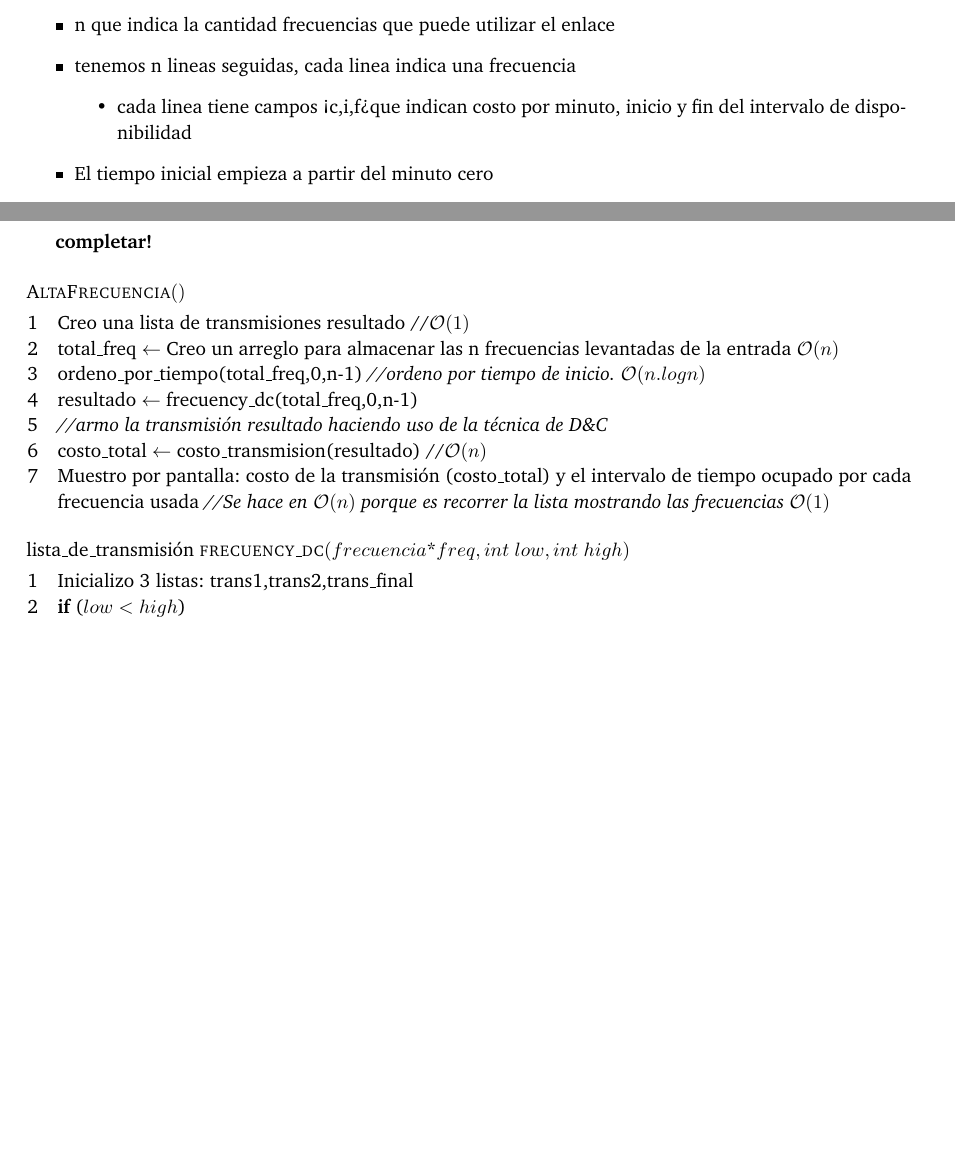
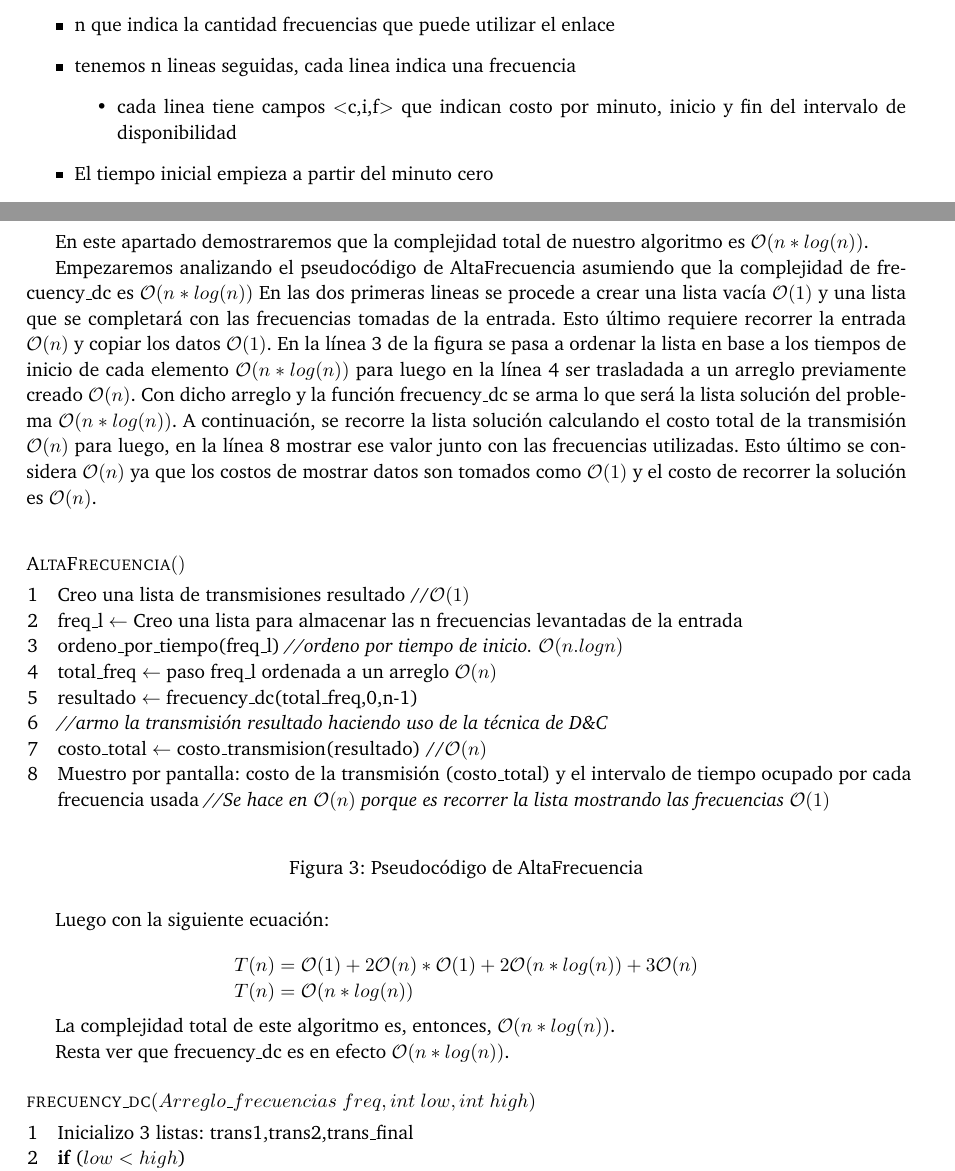
Before and after one commit to giselabelen/algo3, a LaTeX paper (TP1/algo3-latex-master/informe/informe.tex, which reads TP1/algo3-latex-master/informe/problema2.tex): two parts of pages 12 and 15 of 29, joined at a grey line, cut so that both start at the same text, the shorter picture padded with empty space. Compiled offline with pdfLaTeX; a LaTeX package or settings file that is missing is left out.

Commit message:
analisis 2

```diff
--- a/TP1/algo3-latex-master/informe/problema2.tex
+++ b/TP1/algo3-latex-master/informe/problema2.tex
@@ -20,7 +20,7 @@ Hay que tener en cuenta lo siguiente:
 	\item n que indica la cantidad frecuencias que puede utilizar el enlace
 	\item tenemos n lineas seguidas, cada linea indica una frecuencia
 	\begin{itemize}
-		\item cada linea tiene campos <c,i,f> que indican costo por minuto, inicio y fin del intervalo de disponibilidad
+		\item cada linea tiene campos $<$c,i,f$>$ que indican costo por minuto, inicio y fin del intervalo de disponibilidad
 	\end{itemize}
 	\item El tiempo inicial empieza a partir del minuto cero
 \end{itemize}
@@ -61,21 +61,43 @@ Hay que tener en cuenta lo siguiente:
 
 \vspace*{0.3cm}
 
-\textbf{completar!}
+En este apartado demostraremos que la complejidad total de nuestro algoritmo es $\mathcal{O}(n*log(n))$.
 
+Empezaremos analizando el pseudocódigo de AltaFrecuencia asumiendo que la complejidad de frecuency_dc es $\mathcal{O}(n*log(n))$
+En las dos primeras lineas se procede a crear una lista vacía $\mathcal{O}(1)$ y una lista que se completará con las frecuencias tomadas de la entrada. Esto último requiere recorrer la entrada $\mathcal{O}(n)$ y copiar los datos $\mathcal{O}(1)$.
+En la línea 3 de la figura se pasa a ordenar la lista en base a los tiempos de inicio de cada elemento $\mathcal{O}(n*log(n))$ para luego en la línea 4 ser trasladada a un arreglo previamente creado $\mathcal{O}(n)$. Con dicho arreglo y la función frecuency_dc se arma lo que será la lista solución del problema $\mathcal{O}(n*log(n))$. A continuación, se recorre la lista solución calculando el costo total de la transmisión $\mathcal{O}(n)$ para luego, en la línea 8 mostrar ese valor junto con las frecuencias utilizadas. Esto último se considera $\mathcal{O}(n)$ ya que los costos de mostrar datos son tomados como $\mathcal{O}(1)$ y el costo de recorrer la solución es $\mathcal{O}(n)$.
+
+\begin{figure}[!ht]
 \begin{codebox}
 \Procname{$\proc{AltaFrecuencia}()$}
 \li Creo una lista de transmisiones resultado  //$\mathcal{O}(1)$
-\li total_freq $\leftarrow$ Creo un arreglo para almacenar las n frecuencias levantadas de la entrada $\mathcal{O}(n)$
-\li ordeno_por_tiempo(total_freq,0,n-1) {\it //ordeno por tiempo de inicio. $\mathcal{O}(n.logn)$}
+\li freq_l $\leftarrow$ Creo una lista para almacenar las n frecuencias levantadas de la entrada
+\li ordeno_por_tiempo(freq_l) {\it //ordeno por tiempo de inicio. $\mathcal{O}(n.logn)$}
+\li total_freq $\leftarrow$ paso freq_l ordenada a un arreglo $\mathcal{O}(n)$
 \li resultado $\leftarrow$ frecuency_dc(total_freq,0,n-1)
 \li {\it //armo la transmisión resultado haciendo uso de la técnica de D\&C}
 \li costo_total $\leftarrow$ costo_transmision(resultado) //$\mathcal{O}(n)$
 \li Muestro por pantalla: costo de la transmisión (costo_total) y el intervalo de tiempo ocupado por cada\\ frecuencia usada {\it //Se hace en $\mathcal{O}(n)$ porque es recorrer la lista mostrando las frecuencias $\mathcal{O}(1)$}
 \end{codebox}
+\caption{Pseudocódigo de AltaFrecuencia}\label{code:goloso}
+\end{figure}
+\FloatBarrier
+
+Luego con la siguiente ecuación:
+
+\begin{equation*}
+\begin{array}{l}
+T(n) = \mathcal{O}(1) + 2\mathcal{O}(n)*\mathcal{O}(1) + 2\mathcal{O}(n*log(n)) + 3\mathcal{O}(n)\\
+T(n) = \mathcal{O}(n*log(n))
+\end{array}
+\end{equation*}
+
+La complejidad total de este algoritmo es, entonces, $\mathcal{O}(n*log(n))$.
+
+Resta ver que frecuency_dc es en efecto $\mathcal{O}(n*log(n))$.
 
 \begin{codebox}
-\Procname{lista_de_transmisión $\proc{frecuency_dc}(frecuencia$*$ freq, int$ $low, int$ $high)$}
+\Procname{$\proc{frecuency_dc}(Arreglo$_$frecuencias$ $freq, int$ $low, int$ $high)$}
 \li Inicializo 3 listas: trans1,trans2,trans_final
 \li \If ($low<high$)
 \li	\quad	mitad $\longleftarrow$ $\frac{low + high}{2}$
```
